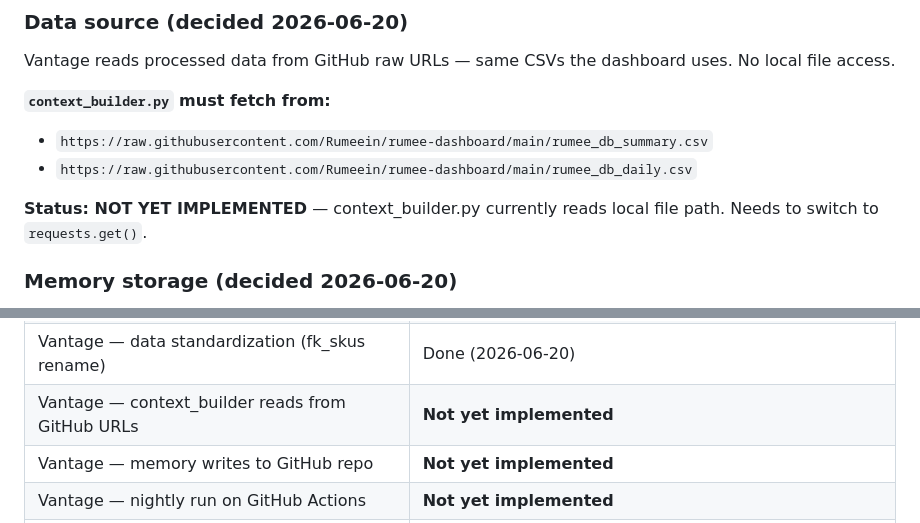
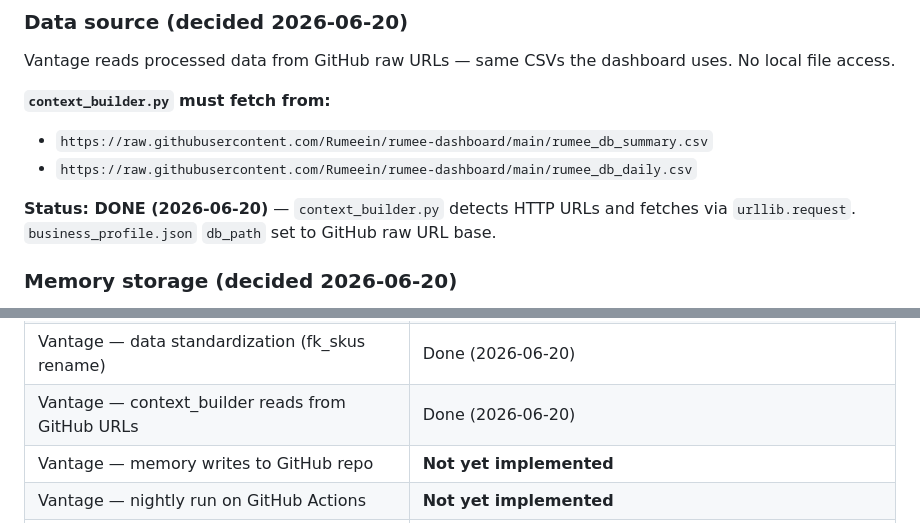
Before and after one commit to Rumeein/rumee-dashboard, a Markdown page: DOCS.md, 2 parts joined by grey strips. Rendered like a GitHub page.

Commit message:
docs: mark Vantage GitHub URL fetch as done

```diff
--- a/DOCS.md
+++ b/DOCS.md
@@ -230,7 +230,7 @@ Vantage reads processed data from GitHub raw URLs — same CSVs the dashboard us
 - `https://raw.githubusercontent.com/Rumeein/rumee-dashboard/main/rumee_db_summary.csv`
 - `https://raw.githubusercontent.com/Rumeein/rumee-dashboard/main/rumee_db_daily.csv`
 
-**Status: NOT YET IMPLEMENTED** — context_builder.py currently reads local file path. Needs to switch to `requests.get()`.
+**Status: DONE (2026-06-20)** — `context_builder.py` detects HTTP URLs and fetches via `urllib.request`. `business_profile.json` `db_path` set to GitHub raw URL base.
 
 ### Memory storage (decided 2026-06-20)
 
@@ -317,7 +317,7 @@ rumee-dashboard/
 | Dashboard — Deep Dive tab (experiment board) | Design done, not built |
 | Vantage — runner, context builder, LLM, Discord bot | Done |
 | Vantage — data standardization (fk_skus rename) | Done (2026-06-20) |
-| Vantage — context_builder reads from GitHub URLs | **Not yet implemented** |
+| Vantage — context_builder reads from GitHub URLs | Done (2026-06-20) |
 | Vantage — memory writes to GitHub repo | **Not yet implemented** |
 | Vantage — nightly run on GitHub Actions | **Not yet implemented** |
 | Vantage — Discord Q&A on cloud server (24/7) | **Not yet implemented** |
```
